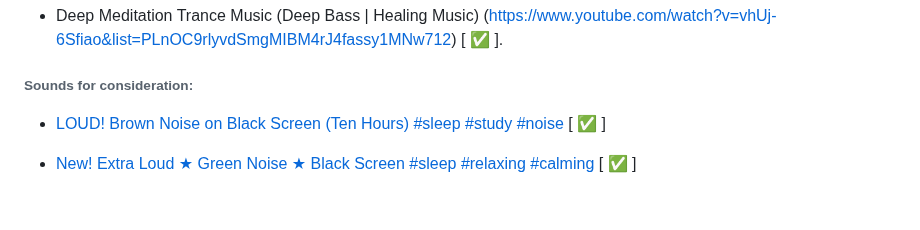
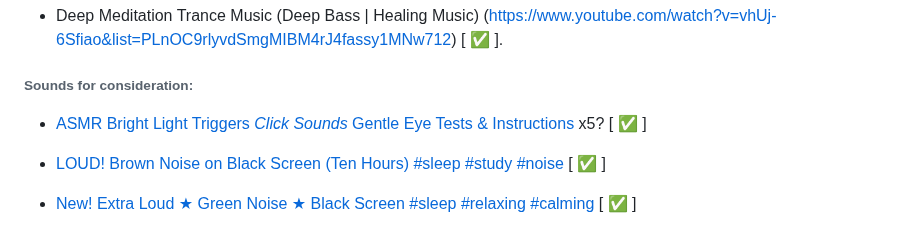
Before and after one commit to kkamara/kelvinkamara, a Markdown page: readme.md, the part around the change. GitHub-like rendering; blank space fills up the shorter version.

```diff
--- a/readme.md
+++ b/readme.md
@@ -101,6 +101,8 @@ Global player options control play, pause and volume.
 
 ###### Sounds for consideration:
 
+* [ASMR Bright Light Triggers *Click Sounds* Gentle Eye Tests & Instructions](https://www.youtube.com/watch?v=0hknw8I4_SY) x5? [ ✅ ]
+
 * [LOUD! Brown Noise on Black Screen (Ten Hours) #sleep #study #noise](https://www.youtube.com/watch?v=omGD0GwS-VM) [ ✅ ]
 
 * [New! Extra Loud ★ Green Noise ★ Black Screen #sleep #relaxing #calming](https://www.youtube.com/watch?v=7HhfE2UlWb0) [ ✅ ]
```
